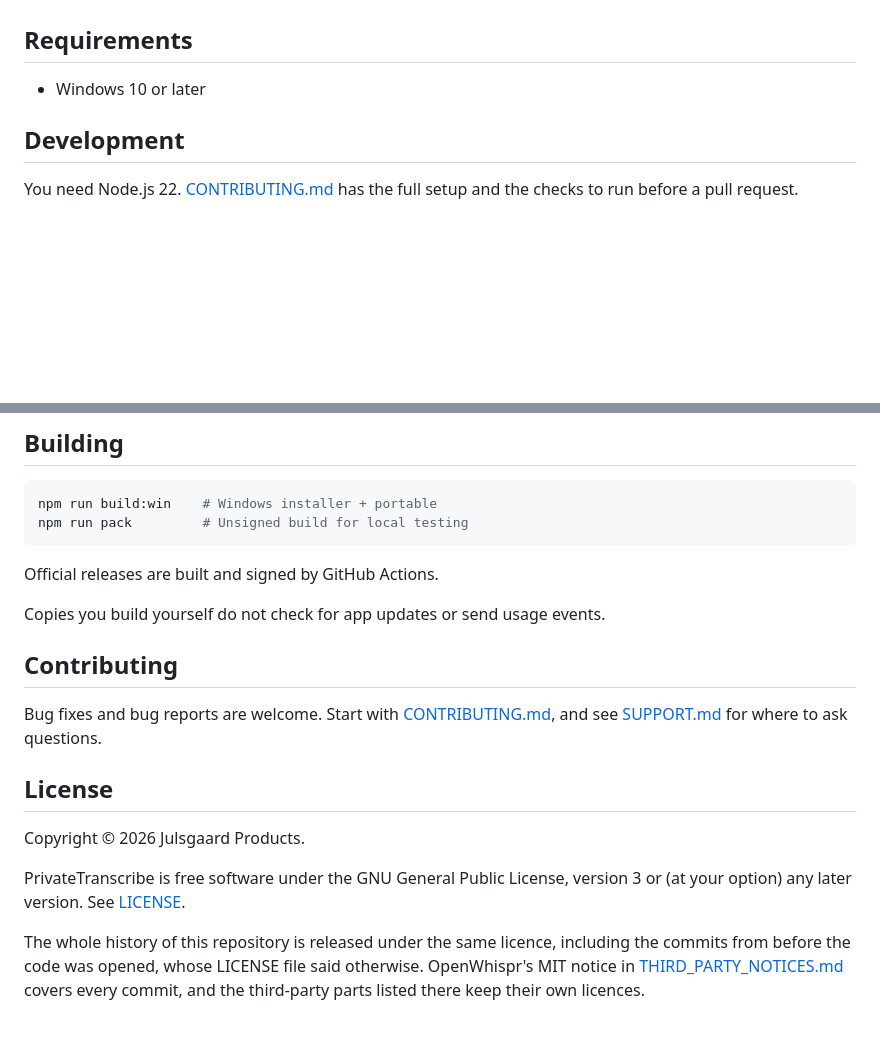
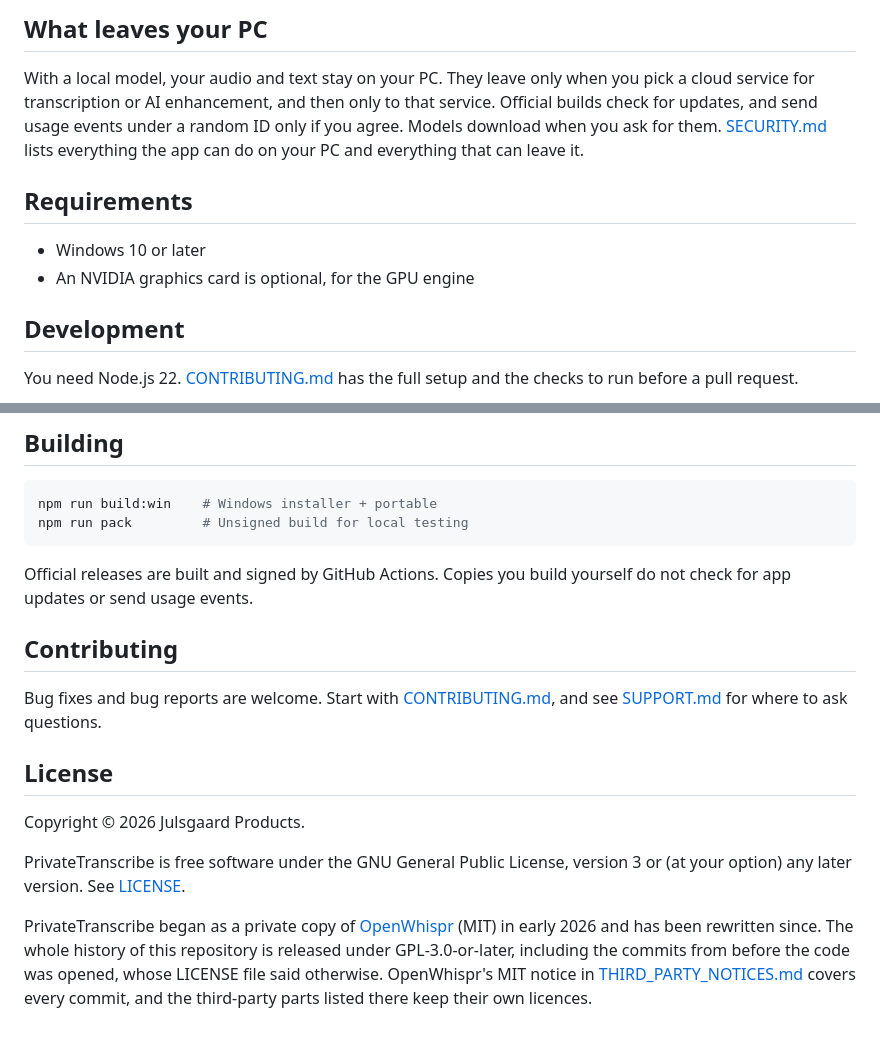
Before and after one commit to PrivateTranscribe/PrivateTranscribe, a Markdown page: README.md, 2 parts joined by grey strips. GitHub-like rendering; blank space fills up the shorter version.

````diff
--- a/README.md
+++ b/README.md
@@ -21,7 +67,13 @@ PrivateTranscribe began as a private copy of [OpenWhispr](https://github.com/Ope
+</details>
+
+## What leaves your PC
+
+With a local model, your audio and text stay on your PC. They leave only when you pick a cloud service for transcription or AI enhancement, and then only to that service. Official builds check for updates, and send usage events under a random ID only if you agree. Models download when you ask for them. [SECURITY.md](.github/SECURITY.md) lists everything the app can do on your PC and everything that can leave it.
 
 ## Requirements
 
 - Windows 10 or later
+- An NVIDIA graphics card is optional, for the GPU engine
 
 ## Development
 
@@ -41,9 +93,7 @@ npm run build:win    # Windows installer + portable
 npm run pack         # Unsigned build for local testing
 ```
 
-Official releases are built and signed by GitHub Actions.
-
-Copies you build yourself do not check for app updates or send usage events.
+Official releases are built and signed by GitHub Actions. Copies you build yourself do not check for app updates or send usage events.
 
 ## Contributing
 
@@ -55,4 +105,4 @@ Copyright © 2026 Julsgaard Products.
 
 PrivateTranscribe is free software under the GNU General Public License, version 3 or (at your option) any later version. See [LICENSE](LICENSE).
 
-The whole history of this repository is released under the same licence, including the commits from before the code was opened, whose LICENSE file said otherwise. OpenWhispr's MIT notice in [THIRD_PARTY_NOTICES.md](THIRD_PARTY_NOTICES.md) covers every commit, and the third-party parts listed there keep their own licences.
+PrivateTranscribe began as a private copy of [OpenWhispr](https://github.com/OpenWhispr/openwhispr) (MIT) in early 2026 and has been rewritten since. The whole history of this repository is released under GPL-3.0-or-later, including the commits from before the code was opened, whose LICENSE file said otherwise. OpenWhispr's MIT notice in [THIRD_PARTY_NOTICES.md](THIRD_PARTY_NOTICES.md) covers every commit, and the third-party parts listed there keep their own licences.
````
Also changed, not shown: other parts of README.md (+58 -12 lines), docs/assets/demo.gif (added), 1 other file.
